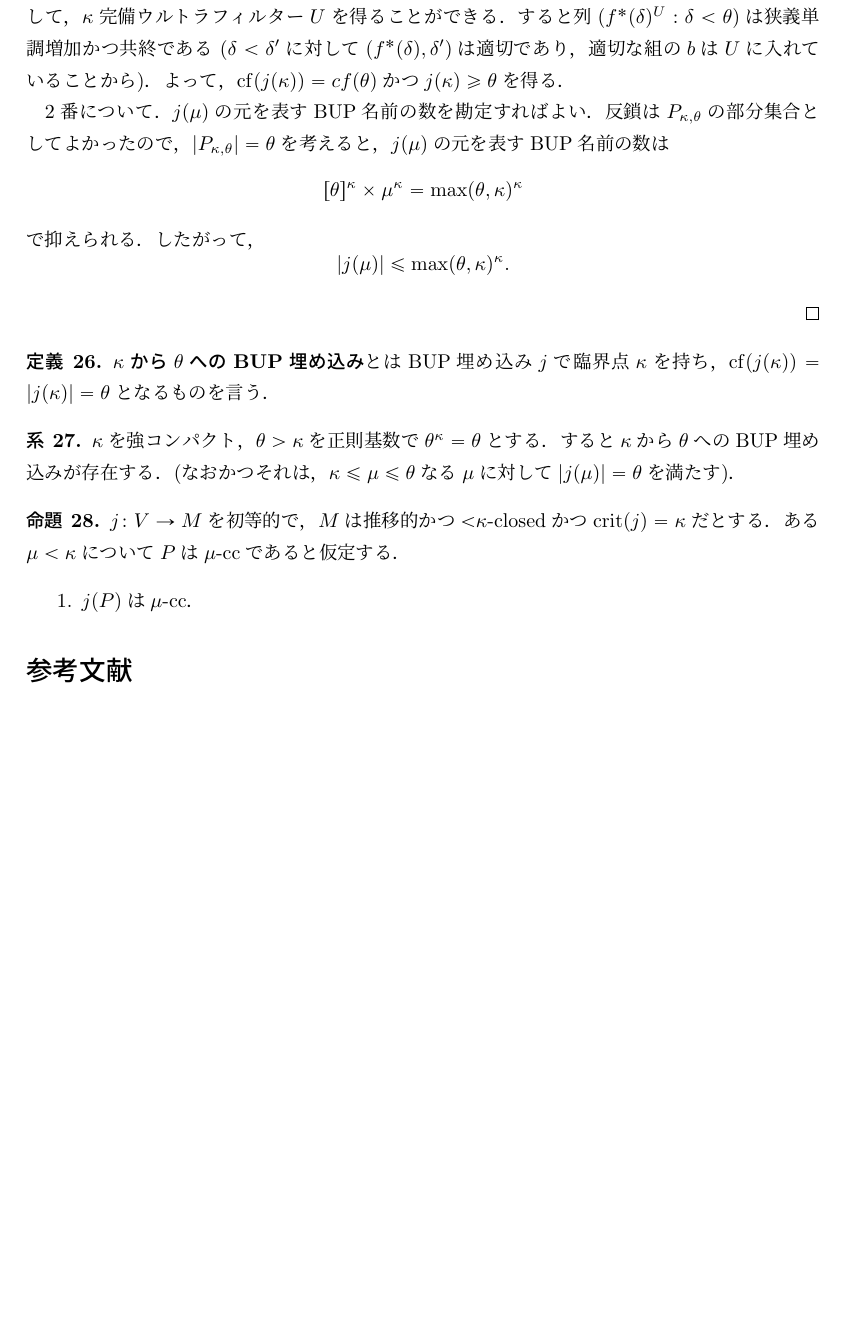
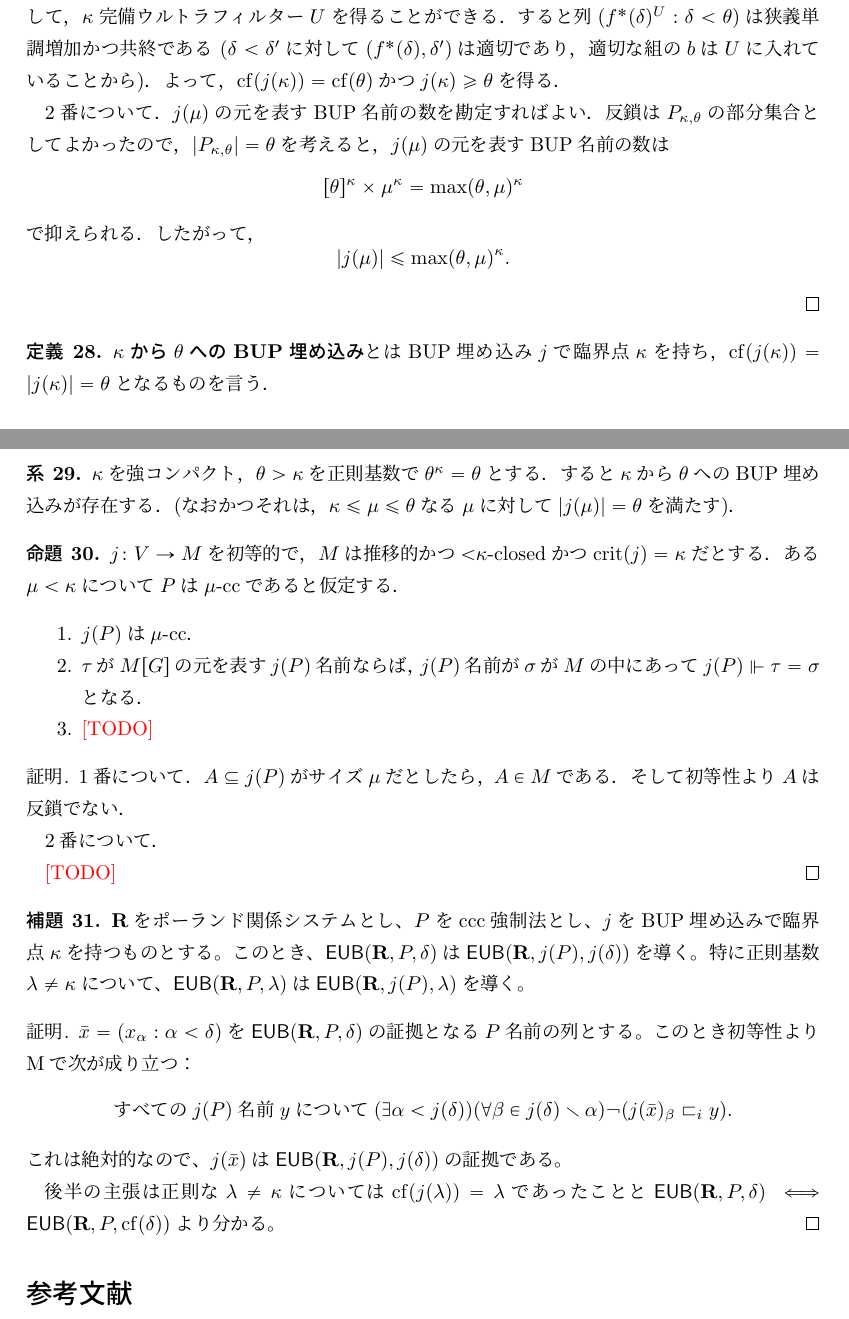
Before and after one commit to fujidig/cichonsmaximum, a LaTeX document (cichonsmaximum.tex): part of page 11 of 11 before the commit and two parts of pages 11 and 12 of 12 after it, the two joined at a grey line, cut so that both start at the same text, the shorter picture padded with empty space. Compiled offline with upLaTeX and dvipdfmx.

Commit message:
P5のEUB, COBの証明など

```diff
--- a/cichonsmaximum.tex
+++ b/cichonsmaximum.tex
@@ -113,6 +113,15 @@
 \newtheorem{property}[thm]{性質}
 \newtheorem{assumption}[thm]{仮定}
 \renewcommand{\proofname}{証明}
+
+
+\newcommand{\todo}[1][]{%
+	\ifthenelse{\equal{#1}{}}{%
+		\textcolor{red}{[TODO]}%
+	}{%
+		\textcolor{red}{[TODO: #1]}%
+	}%
+}
 
 
 \usepackage[backend=biber,style=alphabetic,sorting=nty,doi=false,isbn=false,url=false,eprint=true]{biblatex}
@@ -696,17 +728,17 @@
 
 		さて，$\kappa$が強コンパクトなので，$b_{x, \delta}$ ($(x, \delta)$は適切な組)が生成する$\kappa$完備フィルターを拡大して，$\kappa$完備ウルトラフィルター$U$を得ることができる．
 		すると列$(f^*(\delta)^U : \delta < \theta)$は狭義単調増加かつ共終である ($\delta < \delta'$に対して$(f^*(\delta), \delta')$は適切であり，適切な組の$b$は$U$に入れていることから)．
-		よって，$\cf(j(\kappa)) = cf(\theta)$かつ$j(\kappa) \ge \theta$を得る．
+		よって，$\cf(j(\kappa)) = \cf(\theta)$かつ$j(\kappa) \ge \theta$を得る．
 
 		2番について．
 		$j(\mu)$の元を表すBUP名前の数を勘定すればよい．
 		反鎖は$P_{\kappa,\theta}$の部分集合としてよかったので，$\abs{P_{\kappa,\theta}} = \theta$を考えると，$j(\mu)$の元を表すBUP名前の数は
 		\[
-			[\theta]^\kappa \times \mu^\kappa = \max(\theta, \kappa)^\kappa
+			[\theta]^\kappa \times \mu^\kappa = \max(\theta, \mu)^\kappa
 		\]
 		で抑えられる．したがって，
 		\[
-		\abs{j(\mu)} \le \max(\theta, \kappa)^\kappa.
+		\abs{j(\mu)} \le \max(\theta, \mu)^\kappa.
 		\]
 	\end{proof}
 
@@ -724,8 +756,33 @@
 		ある$\mu < \kappa$について$P$は$\mu$-ccであると仮定する．
 		\begin{enumerate}
 			\item $j(P)$は$\mu$-cc．
+			\item $\tau$が$M[G]$の元を表す$j(P)$名前ならば，$j(P)$名前が$\sigma$が$M$の中にあって$j(P) \forces \tau=\sigma$となる．
+			\item \todo
 		\end{enumerate}
 	\end{prop}
+	\begin{proof}
+		1番について．$A \subset j(P)$がサイズ$\mu$だとしたら，$A \in M$である．そして初等性より$A$は反鎖でない．
+
+		2番について．
+
+		\todo
+	\end{proof}
+
+	\begin{lem}
+		$\relR$をポーランド関係システムとし、$P$をccc強制法とし、$j$をBUP埋め込みで臨界点$\kappa$を持つものとする。
+		このとき、$\EUB(\relR, P, \delta)$は$\EUB(\relR, j(P), j(\delta))$を導く。
+		特に正則基数$\lambda \ne \kappa$について、$\EUB(\relR, P, \lambda)$は$\EUB(\relR, j(P), \lambda)$を導く。
+	\end{lem}
+	\begin{proof}
+		$\bar{x} = (x_\alpha : \alpha < \delta)$を$\EUB(\relR, P, \delta)$の証拠となる$P$名前の列とする。
+		このとき初等性よりMで次が成り立つ：
+		\[
+			\text{すべての}j(P)\text{名前}y\text{について}(\exists \alpha < j(\delta))(\forall \beta \in j(\delta) \setminus \alpha) \neg(j(\bar{x})_\beta \sqsubset_i 	y).
+		\]
+		これは絶対的なので、$j(\bar{x})$は$\EUB(\relR, j(P), j(\delta))$の証拠である。
+
+		後半の主張は正則な$\lambda \ne \kappa$については$\cf(j(\lambda)) = \lambda$であったことと$\EUB(\relR, P, \delta) \iff \EUB(\relR, P, \cf(\delta))$より分かる。
+	\end{proof}
 
 	\nocite{*}
 	\printbibliography[title={参考文献}]
```
Also changed, not shown: cichonsmaximum.pdf, cichonsmaximum.tex (29 more changed lines).
